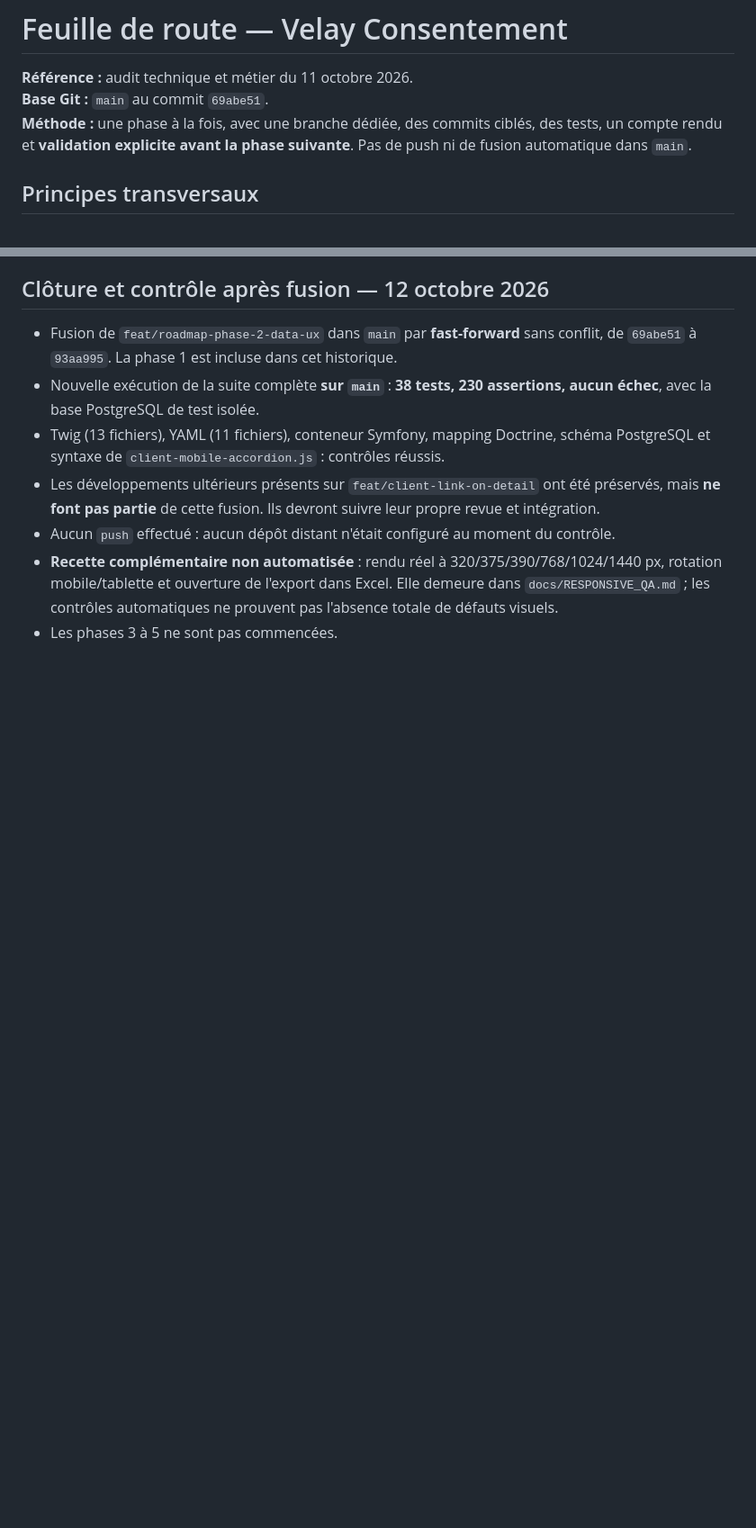
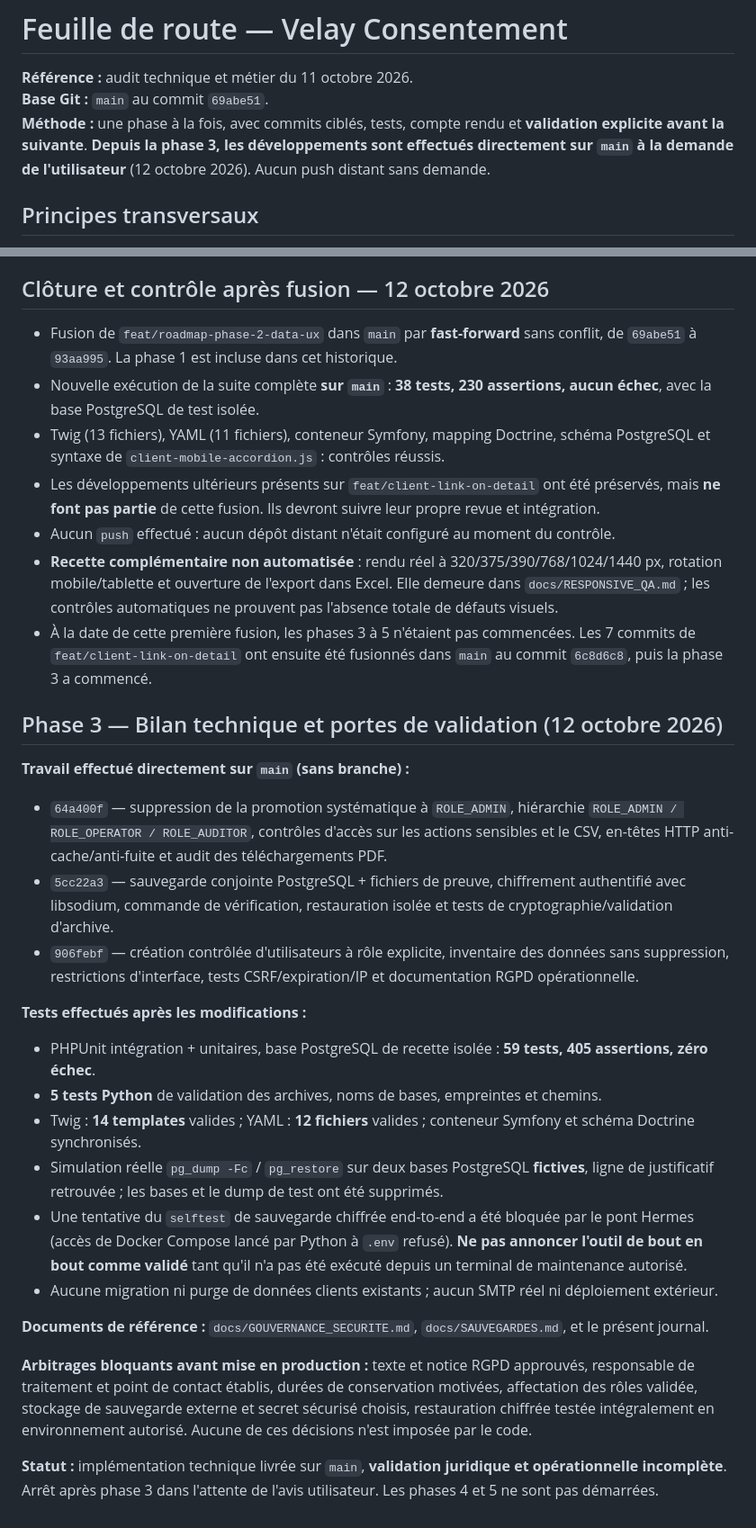
Before and after one commit to MatVD/consentement-velay-precision, a Markdown page: docs/FEUILLE_DE_ROUTE.md, 2 parts joined by grey strips. Shown at 90% size. Rendered like a GitHub page; blank space fills up the shorter version.

Commit message:
docs: close phase 3 technical work and record remaining approvals

```diff
--- a/docs/FEUILLE_DE_ROUTE.md
+++ b/docs/FEUILLE_DE_ROUTE.md
@@ -2,7 +2,7 @@
 
 **Référence :** audit technique et métier du 11 octobre 2026.
 **Base Git :** `main` au commit `69abe51`.
-**Méthode :** une phase à la fois, avec une branche dédiée, des commits ciblés, des tests, un compte rendu et **validation explicite avant la phase suivante**. Pas de push ni de fusion automatique dans `main`.
+**Méthode :** une phase à la fois, avec commits ciblés, tests, compte rendu et **validation explicite avant la suivante**. **Depuis la phase 3, les développements sont effectués directement sur `main` à la demande de l'utilisateur** (12 octobre 2026). Aucun push distant sans demande.
 
 ## Principes transversaux
 
@@ -193,4 +193,27 @@ docker compose -f compose.yaml -f compose.dev.yaml exec -T app php bin/console d
 - Les développements ultérieurs présents sur `feat/client-link-on-detail` ont été préservés, mais **ne font pas partie** de cette fusion. Ils devront suivre leur propre revue et intégration.
 - Aucun `push` effectué : aucun dépôt distant n'était configuré au moment du contrôle.
 - **Recette complémentaire non automatisée** : rendu réel à 320/375/390/768/1024/1440 px, rotation mobile/tablette et ouverture de l'export dans Excel. Elle demeure dans `docs/RESPONSIVE_QA.md` ; les contrôles automatiques ne prouvent pas l'absence totale de défauts visuels.
-- Les phases 3 à 5 ne sont pas commencées.
+- À la date de cette première fusion, les phases 3 à 5 n'étaient pas commencées. Les 7 commits de `feat/client-link-on-detail` ont ensuite été fusionnés dans `main` au commit `6c8d6c8`, puis la phase 3 a commencé.
+
+## Phase 3 — Bilan technique et portes de validation (12 octobre 2026)
+
+**Travail effectué directement sur `main` (sans branche) :**
+
+- `64a400f` — suppression de la promotion systématique à `ROLE_ADMIN`, hiérarchie `ROLE_ADMIN / ROLE_OPERATOR / ROLE_AUDITOR`, contrôles d'accès sur les actions sensibles et le CSV, en-têtes HTTP anti-cache/anti-fuite et audit des téléchargements PDF.
+- `5cc22a3` — sauvegarde conjointe PostgreSQL + fichiers de preuve, chiffrement authentifié avec libsodium, commande de vérification, restauration isolée et tests de cryptographie/validation d'archive.
+- `906febf` — création contrôlée d'utilisateurs à rôle explicite, inventaire des données sans suppression, restrictions d'interface, tests CSRF/expiration/IP et documentation RGPD opérationnelle.
+
+**Tests effectués après les modifications :**
+
+- PHPUnit intégration + unitaires, base PostgreSQL de recette isolée : **59 tests, 405 assertions, zéro échec**.
+- **5 tests Python** de validation des archives, noms de bases, empreintes et chemins.
+- Twig : **14 templates** valides ; YAML : **12 fichiers** valides ; conteneur Symfony et schéma Doctrine synchronisés.
+- Simulation réelle `pg_dump -Fc` / `pg_restore` sur deux bases PostgreSQL **fictives**, ligne de justificatif retrouvée ; les bases et le dump de test ont été supprimés.
+- Une tentative du `selftest` de sauvegarde chiffrée end-to-end a été bloquée par le pont Hermes (accès de Docker Compose lancé par Python à `.env` refusé). **Ne pas annoncer l'outil de bout en bout comme validé** tant qu'il n'a pas été exécuté depuis un terminal de maintenance autorisé.
+- Aucune migration ni purge de données clients existants ; aucun SMTP réel ni déploiement extérieur.
+
+**Documents de référence :** `docs/GOUVERNANCE_SECURITE.md`, `docs/SAUVEGARDES.md`, et le présent journal.
+
+**Arbitrages bloquants avant mise en production :** texte et notice RGPD approuvés, responsable de traitement et point de contact établis, durées de conservation motivées, affectation des rôles validée, stockage de sauvegarde externe et secret sécurisé choisis, restauration chiffrée testée intégralement en environnement autorisé. Aucune de ces décisions n'est imposée par le code.
+
+**Statut :** implémentation technique livrée sur `main`, **validation juridique et opérationnelle incomplète**. Arrêt après phase 3 dans l'attente de l'avis utilisateur. Les phases 4 et 5 ne sont pas démarrées.
```
Also changed, not shown: other parts of docs/FEUILLE_DE_ROUTE.md (+3 -3 lines).
